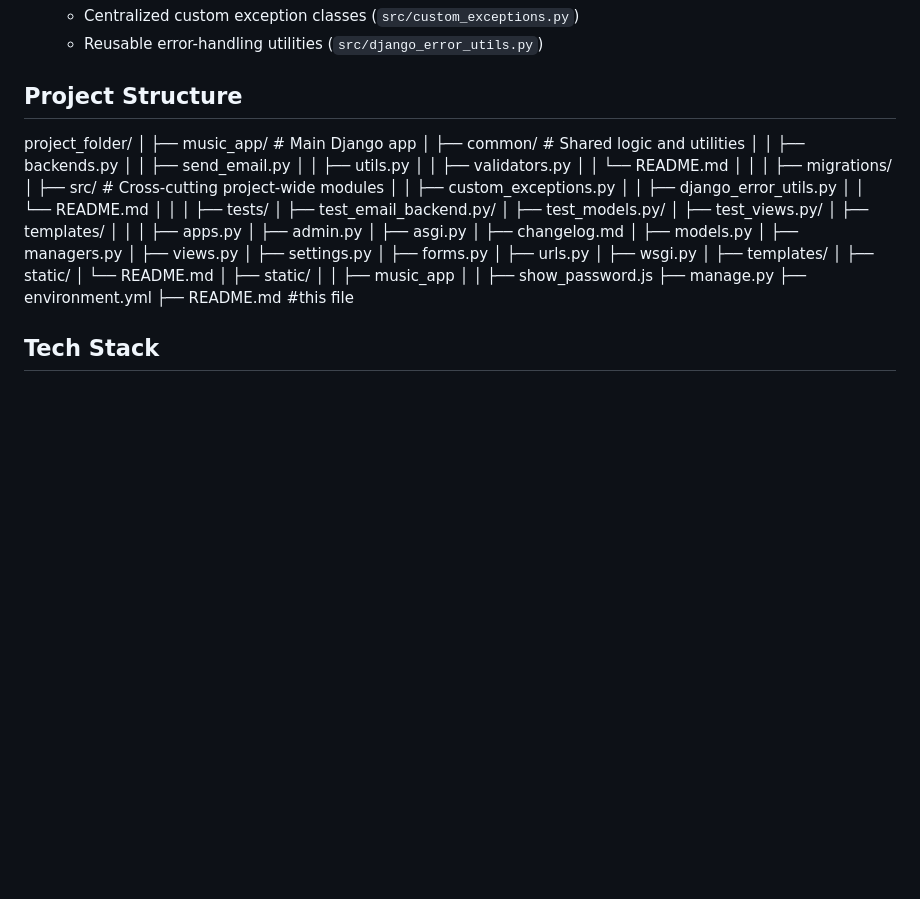
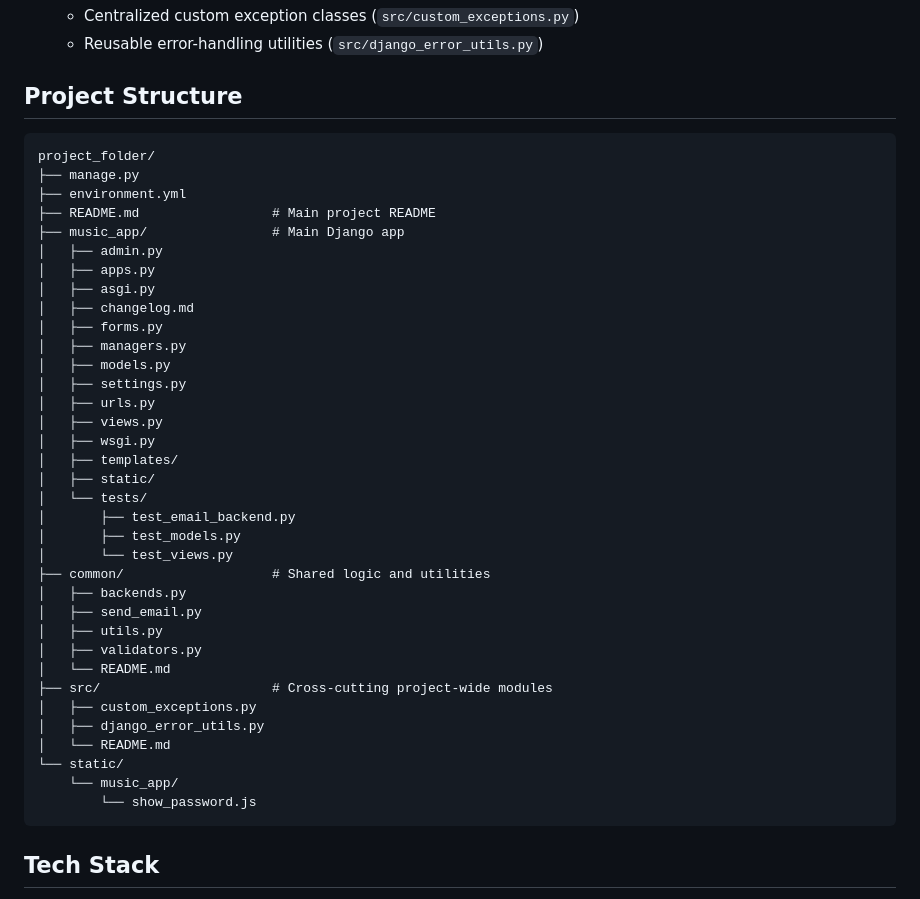
Before and after one commit to timStephens0710/ExampleMusicApp, a Markdown page: README.md, the part around one of its changes. Rendered like a GitHub page; blank space fills up the shorter version.

Commit message:
formatting

````diff
--- a/README.md
+++ b/README.md
@@ -28,48 +28,43 @@ I'm building the back-end first, once the features work as expected I'll begin w
   - Reusable error-handling utilities (`src/django_error_utils.py`)
 
 ## Project Structure
+```
 project_folder/
-│
-├── music_app/                  # Main Django app
-│   ├── common/                 # Shared logic and utilities
-│   │   ├── backends.py
-│   │   ├── send_email.py
-│   │   ├── utils.py
-│   │   ├── validators.py
-│   │   └── README.md
-│   │
-│   ├── migrations/
-│   ├── src/                    # Cross-cutting project-wide modules
-│   │   ├── custom_exceptions.py
-│   │   ├── django_error_utils.py
-│   │   └── README.md
-│   │
-│   ├── tests/
-│       ├── test_email_backend.py/
-│       ├── test_models.py/
-│       ├── test_views.py/
-│   ├── templates/
-│   │
+├── manage.py
+├── environment.yml
+├── README.md                 # Main project README
+├── music_app/                # Main Django app
+│   ├── admin.py
 │   ├── apps.py
-│   ├── admin.py
 │   ├── asgi.py
 │   ├── changelog.md
+│   ├── forms.py
+│   ├── managers.py
 │   ├── models.py
-│   ├── managers.py
+│   ├── settings.py
+│   ├── urls.py
 │   ├── views.py
-│   ├── settings.py
-│   ├── forms.py
-│   ├── urls.py
 │   ├── wsgi.py
 │   ├── templates/
 │   ├── static/
+│   └── tests/
+│       ├── test_email_backend.py
+│       ├── test_models.py
+│       └── test_views.py
+├── common/                   # Shared logic and utilities
+│   ├── backends.py
+│   ├── send_email.py
+│   ├── utils.py
+│   ├── validators.py
 │   └── README.md
-│   ├── static/
-│   │   ├── music_app
-│   │       ├── show_password.js
-├── manage.py
-├── environment.yml
-├── README.md #this file
+├── src/                      # Cross-cutting project-wide modules
+│   ├── custom_exceptions.py
+│   ├── django_error_utils.py
+│   └── README.md
+└── static/
+    └── music_app/
+        └── show_password.js
+```
 
 
 ## Tech Stack
````
Also changed, not shown: other parts of README.md (+4 -4 lines).
